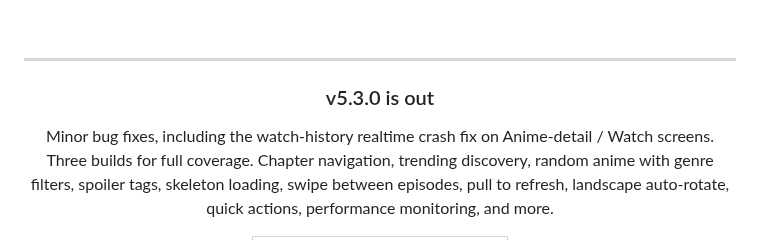
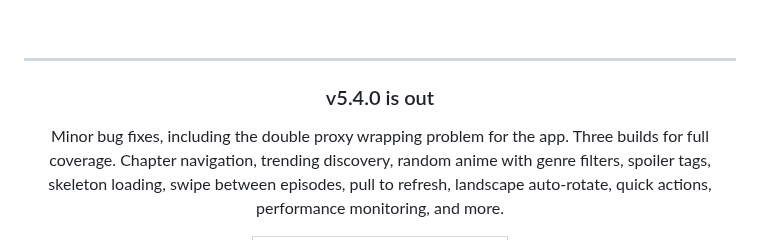
Before and after one commit to Aniraku/Aniraku-App, a Markdown page: README.md, the part around one of its changes. Rendered like a GitHub page.

```diff
--- a/README.md
+++ b/README.md
@@ -37,9 +37,9 @@
 
 <div align="center">
 
-  ### v5.3.0 is out
+  ### v5.4.0 is out
 
-  Minor bug fixes, including the watch-history realtime crash fix on Anime-detail / Watch screens.
+  Minor bug fixes, including the double proxy wrapping problem for the app.
   Three builds for full coverage. Chapter navigation, trending discovery,
   random anime with genre filters, spoiler tags, skeleton loading, swipe between episodes,
   pull to refresh, landscape auto-rotate, quick actions, performance monitoring, and more.
```
Also changed, not shown: other parts of README.md (+0 -53 lines).
